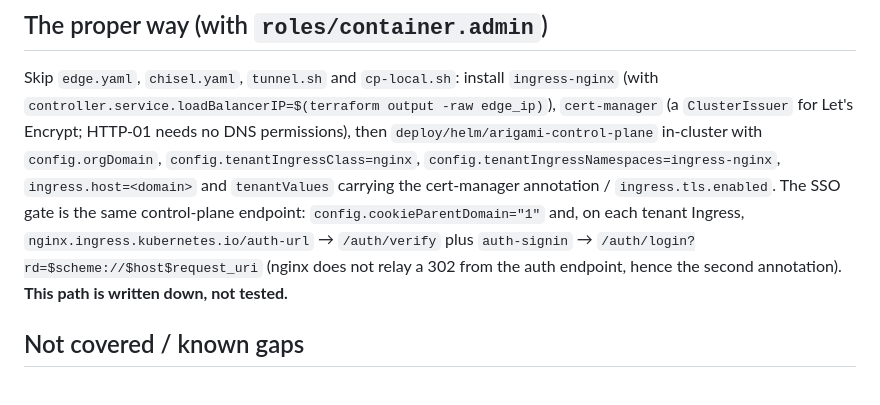
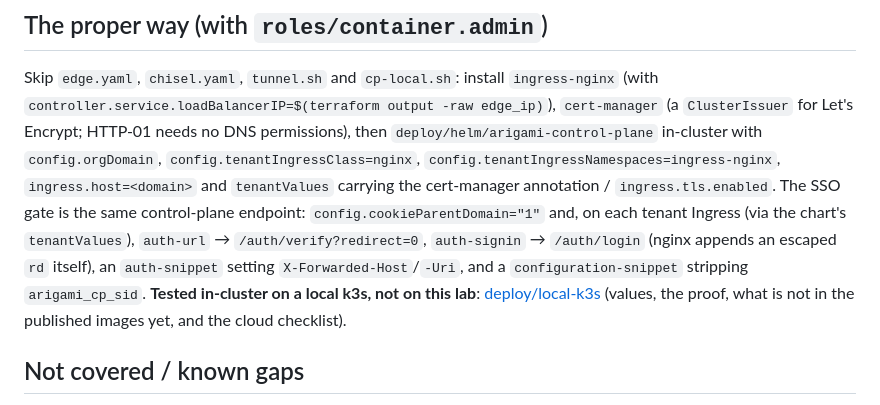
Before and after one commit to maor700/arigami, a Markdown page: deploy/gke-lab/README.md, the part around the change. Drawn GitHub-style.

```diff
--- a/deploy/gke-lab/README.md
+++ b/deploy/gke-lab/README.md
@@ -78,10 +78,11 @@ Skip `edge.yaml`, `chisel.yaml`, `tunnel.sh` and `cp-local.sh`: install `ingress
 Encrypt; HTTP-01 needs no DNS permissions), then `deploy/helm/arigami-control-plane` in-cluster with
 `config.orgDomain`, `config.tenantIngressClass=nginx`, `config.tenantIngressNamespaces=ingress-nginx`,
 `ingress.host=<domain>` and `tenantValues` carrying the cert-manager annotation / `ingress.tls.enabled`. The SSO
-gate is the same control-plane endpoint: `config.cookieParentDomain="1"` and, on each tenant Ingress,
-`nginx.ingress.kubernetes.io/auth-url` → `/auth/verify` plus `auth-signin` → `/auth/login?rd=$scheme://$host$request_uri`
-(nginx does not relay a 302 from the auth endpoint, hence the second annotation). **This path is written down, not
-tested.**
+gate is the same control-plane endpoint: `config.cookieParentDomain="1"` and, on each tenant Ingress (via the chart's
+`tenantValues`), `auth-url` → `/auth/verify?redirect=0`, `auth-signin` → `/auth/login` (nginx appends an escaped `rd`
+itself), an `auth-snippet` setting `X-Forwarded-Host`/`-Uri`, and a `configuration-snippet` stripping `arigami_cp_sid`.
+**Tested in-cluster on a local k3s, not on this lab**: [deploy/local-k3s](../local-k3s/README.md) (values, the proof,
+what is not in the published images yet, and the cloud checklist).
 
 ## Not covered / known gaps
 
```
Also changed, not shown: docs/CONTROL-PLANE.md (+8 -4 lines).
